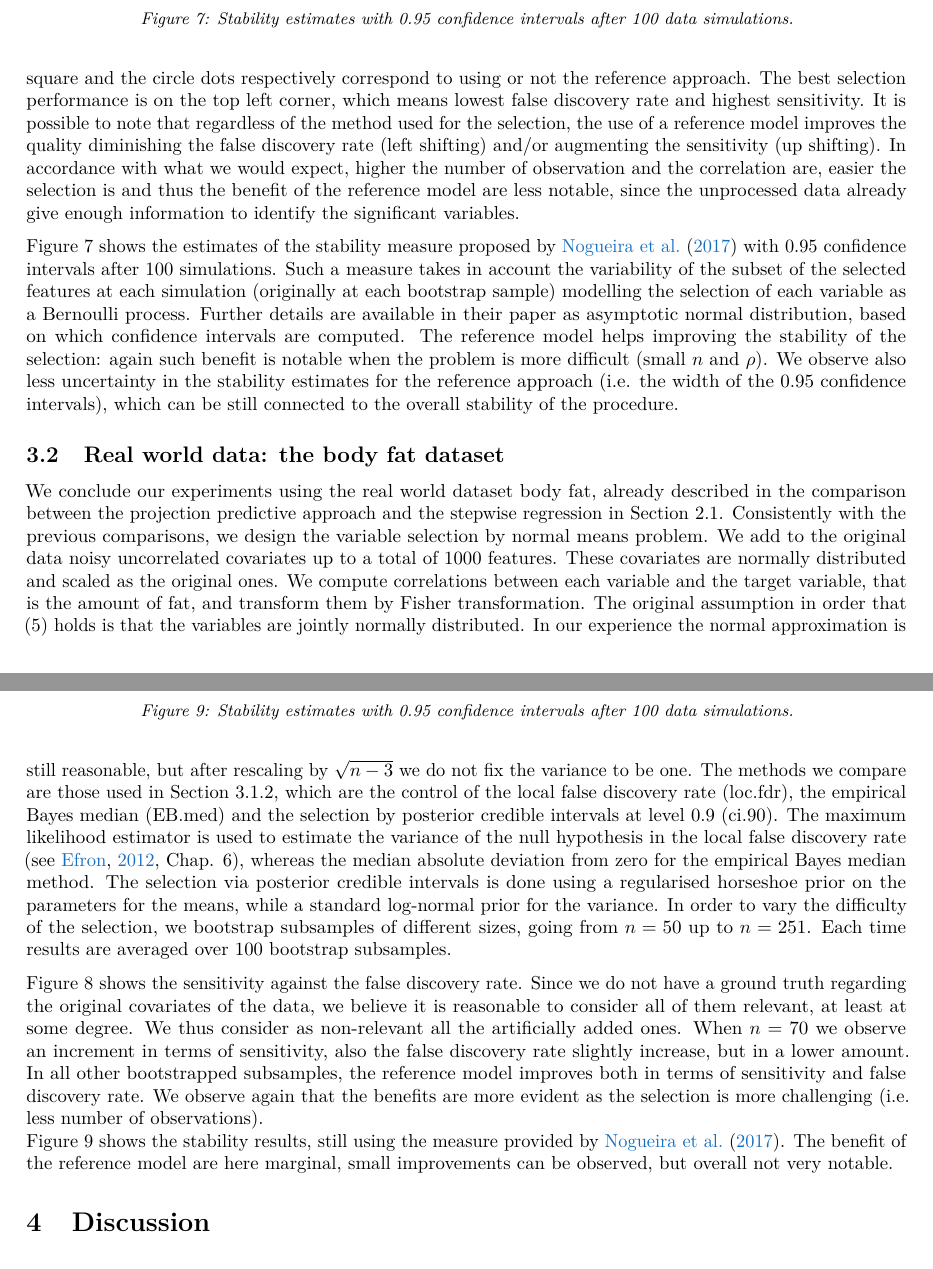
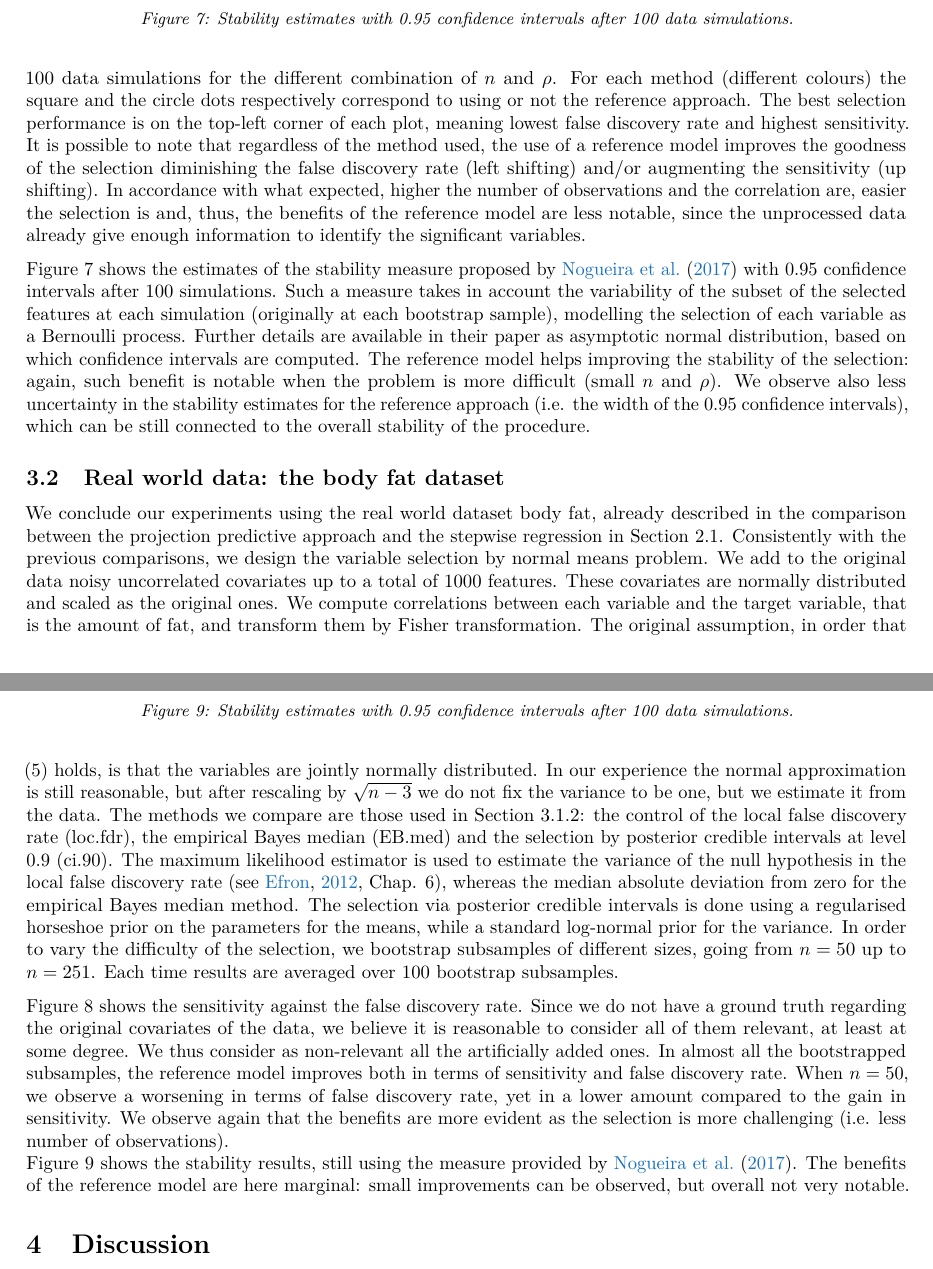
Before and after one commit to fpavone/ref-approach-paper, a LaTeX paper (paper/ref_approach.tex): two parts of pages 10 and 11 of 13, joined at a grey line, cut so that both start at the same text, the shorter picture padded with empty space. Compiled offline with pdfLaTeX.

Commit message:
language edits

```diff
--- a/paper/ref_approach.tex
+++ b/paper/ref_approach.tex
@@ -394,5 +394,5 @@ As complete selection procedures we consider the control of the local false disc
 \\
-Figure \ref{fig:sensitivity_vs_fdr} reports the average sensitivity (on the y-axis) versus the average false discovery rate (x-axis) after 100 data simulations for the different combination of $n$ and $\rho$. For each method (different colours) the square and the circle dots respectively correspond to using or not the reference approach. The best selection performance is on the top left corner, which means lowest false discovery rate and highest sensitivity. It is possible to note that regardless of the method used for the selection, the use of a reference model improves the quality diminishing the false discovery rate (left shifting) and/or augmenting the sensitivity (up shifting). In accordance with what we would expect, higher the number of observation and the correlation are, easier the selection is and thus the benefit of the reference model are less notable, since the unprocessed data already give enough information to identify the significant variables.
+Figure \ref{fig:sensitivity_vs_fdr} reports the average sensitivity (on the y-axis) versus the average false discovery rate (x-axis) after 100 data simulations for the different combination of $n$ and $\rho$. For each method (different colours) the square and the circle dots respectively correspond to using or not the reference approach. The best selection performance is on the top-left corner of each plot, meaning lowest false discovery rate and highest sensitivity. It is possible to note that regardless of the method used, the use of a reference model improves the goodness of the selection diminishing the false discovery rate (left shifting) and/or augmenting the sensitivity (up shifting). In accordance with what expected, higher the number of observations and the correlation are, easier the selection is and, thus, the benefits of the reference model are less notable, since the unprocessed data already give enough information to identify the significant variables.
 
 \begin{figure}[tp]
   \centering
@@ -401,7 +401,7 @@ Figure \ref{fig:sensitivity_vs_fdr} reports the average sensitivity (on the y-ax
   \label{fig:sensitivity_vs_fdr}
 \end{figure}
 
-Figure \ref{fig:stability} shows the estimates of the stability measure proposed by \cite{paper:stability} with 0.95 confidence intervals after 100 simulations. Such a measure takes in account the variability of the subset of the selected features at each simulation (originally at each bootstrap sample) modelling the selection of each variable as a Bernoulli process. Further details are available in their paper as asymptotic normal distribution, based on which confidence intervals are computed. The reference model helps improving the stability of the selection: again such benefit is notable when the problem is more difficult (small $n$ and $\rho$). We observe also less uncertainty in the stability estimates for the reference approach (i.e. the width of the 0.95 confidence intervals), which can be still connected to the overall stability of the procedure.
+Figure \ref{fig:stability} shows the estimates of the stability measure proposed by \cite{paper:stability} with 0.95 confidence intervals after 100 simulations. Such a measure takes in account the variability of the subset of the selected features at each simulation (originally at each bootstrap sample), modelling the selection of each variable as a Bernoulli process. Further details are available in their paper as asymptotic normal distribution, based on which confidence intervals are computed. The reference model helps improving the stability of the selection: again, such benefit is notable when the problem is more difficult (small $n$ and $\rho$). We observe also less uncertainty in the stability estimates for the reference approach (i.e. the width of the 0.95 confidence intervals), which can be still connected to the overall stability of the procedure.
 
 \begin{figure}[tp]
   \centering
@@ -416,7 +416,7 @@ Figure \ref{fig:stability} shows the estimates of the stability measure proposed
 \hypertarget{real-world-data}{%
 \subsection{Real world data: the body fat dataset}\label{real-world-data}}
 
-We conclude our experiments using the real world dataset body fat, already described in the comparison between the projection predictive approach and the stepwise regression in Section \ref{projection}. Consistently with the previous comparisons, we design the variable selection by normal means problem. We add to the original data noisy uncorrelated covariates up to a total of 1000 features. These covariates are normally distributed and scaled as the original ones. We compute correlations between each variable and the target variable, that is the amount of fat, and transform them by Fisher transformation. The original assumption in order that \eqref{eq:fisher_transformation} holds is that the variables are jointly normally distributed. In our experience the normal approximation is still reasonable, but after rescaling by $\sqrt{n-3}$ we do not fix the variance to be one. The methods we compare are those used in Section \ref{complete-selection}, which are the control of the local false discovery rate (loc.fdr), the empirical Bayes median (EB.med) and the selection by posterior credible intervals at level 0.9 (ci.90). The maximum likelihood estimator is used to estimate the variance of the null hypothesis in the local false discovery rate \cite[see][Chap. 6]{book:efron}, whereas the median absolute deviation from zero for the empirical Bayes median method. The selection via posterior credible intervals is done using a regularised horseshoe prior on the parameters for the means, while a standard log-normal  prior for the variance. In order to vary the difficulty of the selection, we bootstrap subsamples of different sizes, going from $n=50$ up to $n=251$. Each time results are averaged over 100 bootstrap subsamples.
+We conclude our experiments using the real world dataset body fat, already described in the comparison between the projection predictive approach and the stepwise regression in Section \ref{projection}. Consistently with the previous comparisons, we design the variable selection by normal means problem. We add to the original data noisy uncorrelated covariates up to a total of 1000 features. These covariates are normally distributed and scaled as the original ones. We compute correlations between each variable and the target variable, that is the amount of fat, and transform them by Fisher transformation. The original assumption, in order that \eqref{eq:fisher_transformation} holds, is that the variables are jointly normally distributed. In our experience the normal approximation is still reasonable, but after rescaling by $\sqrt{n-3}$ we do not fix the variance to be one, but we estimate it from the data. The methods we compare are those used in Section \ref{complete-selection}: the control of the local false discovery rate (loc.fdr), the empirical Bayes median (EB.med) and the selection by posterior credible intervals at level 0.9 (ci.90). The maximum likelihood estimator is used to estimate the variance of the null hypothesis in the local false discovery rate \cite[see][Chap. 6]{book:efron}, whereas the median absolute deviation from zero for the empirical Bayes median method. The selection via posterior credible intervals is done using a regularised horseshoe prior on the parameters for the means, while a standard log-normal  prior for the variance. In order to vary the difficulty of the selection, we bootstrap subsamples of different sizes, going from $n=50$ up to $n=251$. Each time results are averaged over 100 bootstrap subsamples.
 
 \begin{figure}[tp]
   \centering
@@ -432,9 +432,9 @@ We conclude our experiments using the real world dataset body fat, already descr
   \label{fig:bodyfat_stability}
 \end{figure}
 
-Figure \ref{fig:bodyfat_sensitivity_vs_fdr} shows the sensitivity against the false discovery rate. Since we do not have a ground truth regarding the original covariates of the data, we believe it is reasonable to consider all of them relevant, at least at some degree. We thus consider as non-relevant all the artificially added ones. When $n=70$ we observe an increment in terms of sensitivity, also the false discovery rate slightly increase, but in a lower amount. In all other bootstrapped subsamples, the reference model improves both in terms of sensitivity and false discovery rate. We observe again that the benefits are more evident as the selection is more challenging (i.e. less number of observations).
+Figure \ref{fig:bodyfat_sensitivity_vs_fdr} shows the sensitivity against the false discovery rate. Since we do not have a ground truth regarding the original covariates of the data, we believe it is reasonable to consider all of them relevant, at least at some degree. We thus consider as non-relevant all the artificially added ones. In almost all the bootstrapped subsamples, the reference model improves both in terms of sensitivity and false discovery rate. When $n=50$, we observe a worsening in terms of false discovery rate, yet in a lower amount compared to the gain in sensitivity.  We observe again that the benefits are more evident as the selection is more challenging (i.e. less number of observations).
 \\
-Figure \ref{fig:bodyfat_stability} shows the stability results, still using the measure provided by \cite{paper:stability}. The benefit of the reference model are here marginal, small improvements can be observed, but overall not very notable.
+Figure \ref{fig:bodyfat_stability} shows the stability results, still using the measure provided by \cite{paper:stability}. The benefits of the reference model are here marginal: small improvements can be observed, but overall not very notable.
 
 
 \hypertarget{discussion}{%
```
Also changed, not shown: paper/ref_approach.pdf, paper/ref_approach.tex (10 more changed lines).
